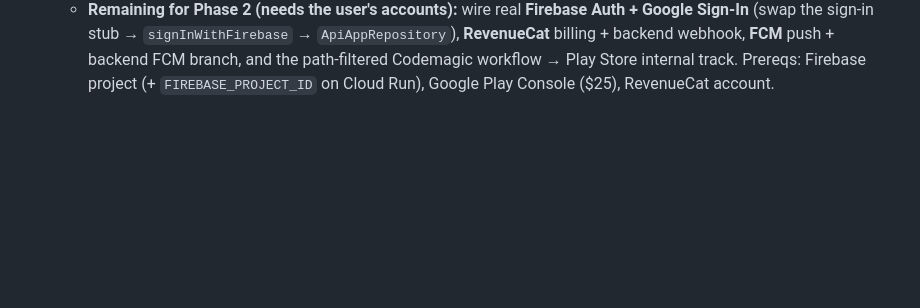
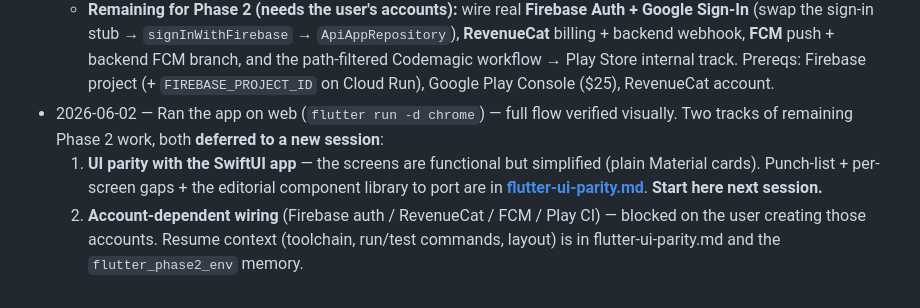
Before and after one commit to TheAntelope/Newsletter-pod, a Markdown page: docs/flutter-migration-plan.md, the part around the change. GitHub-like rendering; blank space fills up the shorter version.

```diff
--- a/docs/flutter-migration-plan.md
+++ b/docs/flutter-migration-plan.md
@@ -272,3 +272,12 @@ _(Update as work proceeds.)_
     billing + backend webhook, **FCM** push + backend FCM branch, and the path-filtered Codemagic
     workflow → Play Store internal track. Prereqs: Firebase project (+ `FIREBASE_PROJECT_ID` on
     Cloud Run), Google Play Console ($25), RevenueCat account.
+- 2026-06-02 — Ran the app on web (`flutter run -d chrome`) — full flow verified visually. Two
+  tracks of remaining Phase 2 work, both **deferred to a new session**:
+  1. **UI parity with the SwiftUI app** — the screens are functional but simplified (plain
+     Material cards). Punch-list + per-screen gaps + the editorial component library to port are
+     in **[flutter-ui-parity.md](flutter-ui-parity.md)**. **Start here next session.**
+  2. **Account-dependent wiring** (Firebase auth / RevenueCat / FCM / Play CI) — blocked on the
+     user creating those accounts.
+  Resume context (toolchain, run/test commands, layout) is in flutter-ui-parity.md and the
+  `flutter_phase2_env` memory.
```
Also changed, not shown: docs/flutter-ui-parity.md (added, +69 -0 lines).
